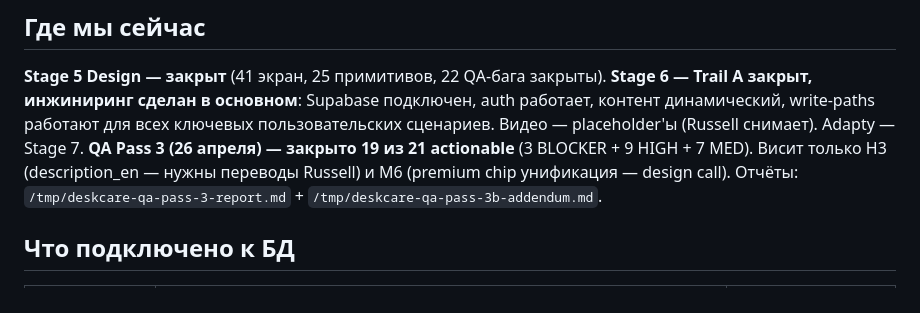
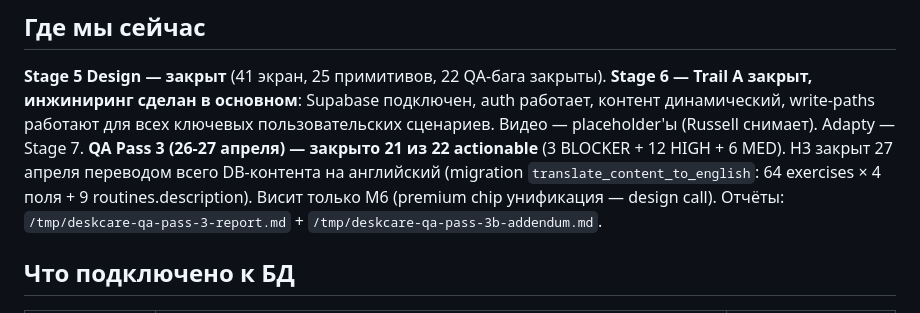
Before and after one commit to oqapps-lab/deskcare, a Markdown page: STATUS.md, the part around the change. GitHub-like rendering.

Commit message:
docs(status): close H3 (English content) — pass 3 now 21/22

```diff
--- a/STATUS.md
+++ b/STATUS.md
@@ -6,7 +6,7 @@ _Last updated: 2026-04-26_
 
 **Stage 5 Design — закрыт** (41 экран, 25 примитивов, 22 QA-бага закрыты).
 **Stage 6 — Trail A закрыт, инжиниринг сделан в основном**: Supabase подключен, auth работает, контент динамический, write-paths работают для всех ключевых пользовательских сценариев. Видео — placeholder'ы (Russell снимает). Adapty — Stage 7.
-**QA Pass 3 (26 апреля) — закрыто 19 из 21 actionable** (3 BLOCKER + 9 HIGH + 7 MED). Висит только H3 (description_en — нужны переводы Russell) и M6 (premium chip унификация — design call). Отчёты: `/tmp/deskcare-qa-pass-3-report.md` + `/tmp/deskcare-qa-pass-3b-addendum.md`.
+**QA Pass 3 (26-27 апреля) — закрыто 21 из 22 actionable** (3 BLOCKER + 12 HIGH + 6 MED). H3 закрыт 27 апреля переводом всего DB-контента на английский (migration `translate_content_to_english`: 64 exercises × 4 поля + 9 routines.description). Висит только M6 (premium chip унификация — design call). Отчёты: `/tmp/deskcare-qa-pass-3-report.md` + `/tmp/deskcare-qa-pass-3b-addendum.md`.
 
 ## Что подключено к БД
 
```
